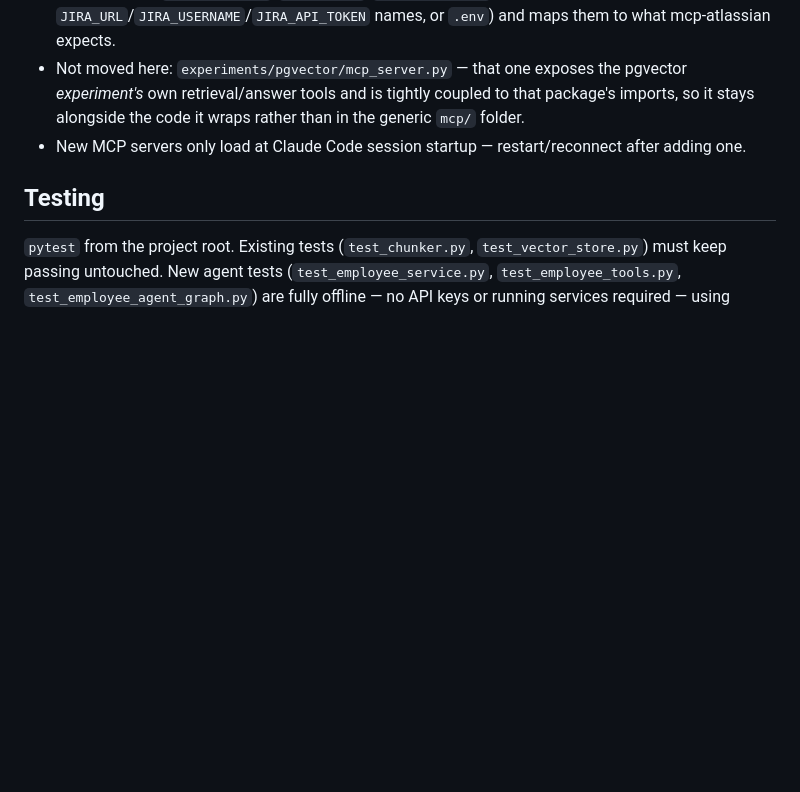
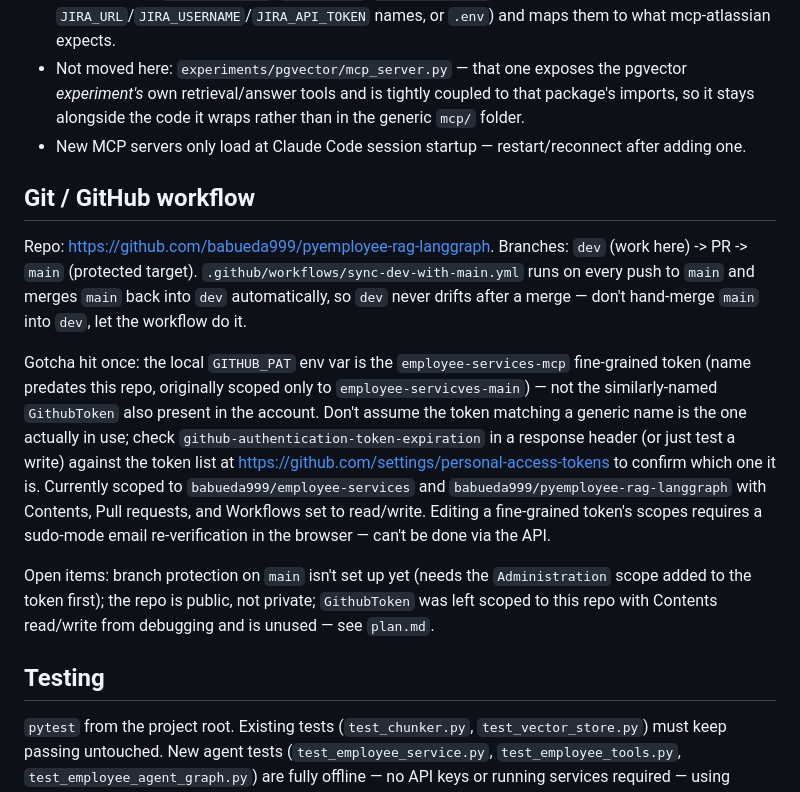
Before and after one commit to babueda999/pyemployee-rag-langgraph, a Markdown page: CLAUDE.md, the part around the change. Rendered like a GitHub page; blank space fills up the shorter version.

Commit message:
Document git/GitHub workflow in CLAUDE.md and plan.md
Co-Authored-By: Claude Sonnet 5 <noreply@anthropic.com>

```diff
--- a/CLAUDE.md
+++ b/CLAUDE.md
@@ -102,6 +102,27 @@ reference (`-e NAME` with no value) so they never appear in argv/process listing
   it stays alongside the code it wraps rather than in the generic `mcp/` folder.
 - New MCP servers only load at Claude Code session startup — restart/reconnect after adding one.
 
+## Git / GitHub workflow
+
+Repo: https://github.com/babueda999/pyemployee-rag-langgraph. Branches: `dev` (work here) ->
+PR -> `main` (protected target). `.github/workflows/sync-dev-with-main.yml` runs on every push
+to `main` and merges `main` back into `dev` automatically, so `dev` never drifts after a merge —
+don't hand-merge `main` into `dev`, let the workflow do it.
+
+Gotcha hit once: the local `GITHUB_PAT` env var is the `employee-services-mcp` fine-grained
+token (name predates this repo, originally scoped only to `employee-servicves-main`) — not the
+similarly-named `GithubToken` also present in the account. Don't assume the token matching a
+generic name is the one actually in use; check `github-authentication-token-expiration` in a
+response header (or just test a write) against the token list at
+https://github.com/settings/personal-access-tokens to confirm which one it is. Currently scoped
+to `babueda999/employee-services` and `babueda999/pyemployee-rag-langgraph` with Contents,
+Pull requests, and Workflows set to read/write. Editing a fine-grained token's scopes requires a
+sudo-mode email re-verification in the browser — can't be done via the API.
+
+Open items: branch protection on `main` isn't set up yet (needs the `Administration` scope added
+to the token first); the repo is public, not private; `GithubToken` was left scoped to this repo
+with Contents read/write from debugging and is unused — see `plan.md`.
+
 ## Testing
 
 `pytest` from the project root. Existing tests (`test_chunker.py`, `test_vector_store.py`) must
```
Also changed, not shown: plan.md (added, +36 -0 lines).
